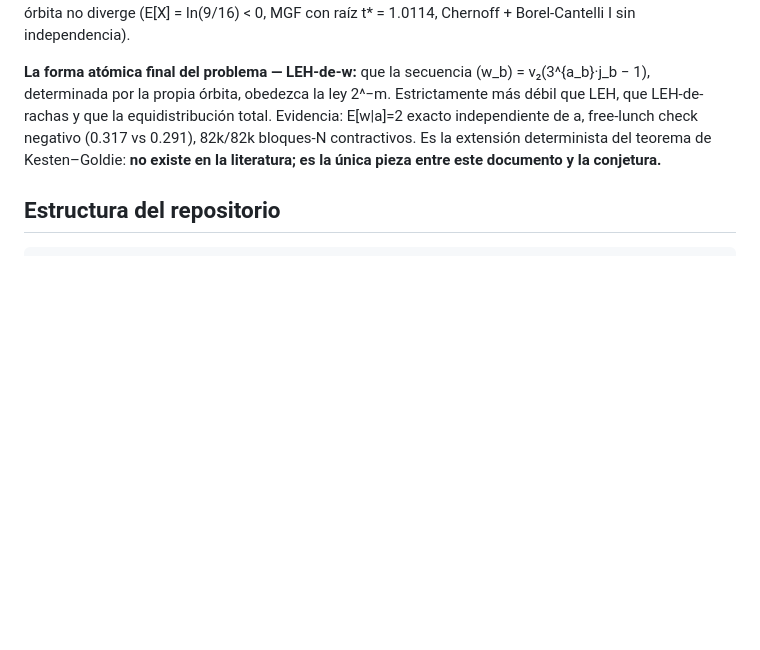
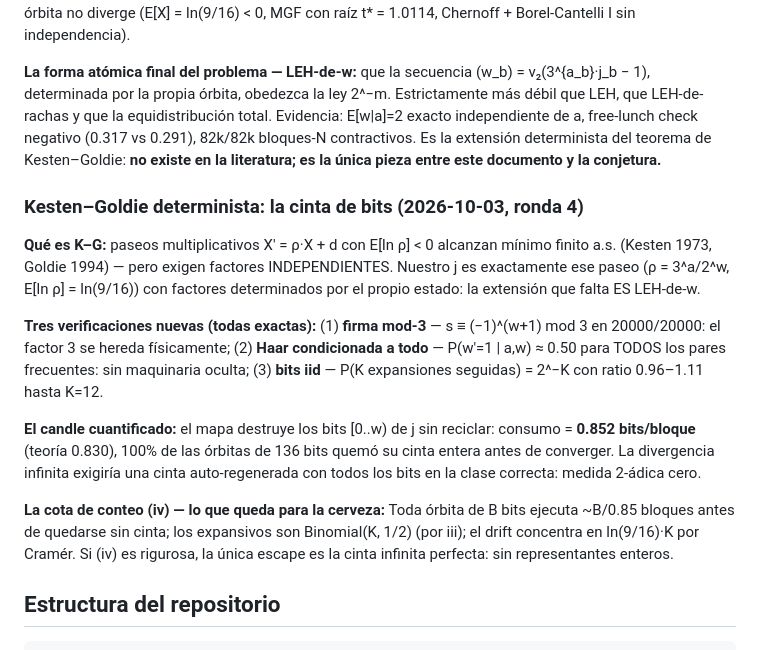
Before and after one commit to Rylow999/collatz-last-theorem, a Markdown page: README.md, the part around the change. Rendered like a GitHub page; blank space fills up the shorter version.

````diff
--- a/README.md
+++ b/README.md
@@ -315,6 +315,32 @@ free-lunch check negativo (0.317 vs 0.291), 82k/82k bloques-N contractivos.
 Es la extensión determinista del teorema de Kesten–Goldie: **no existe en la
 literatura; es la única pieza entre este documento y la conjetura.**
 
+### Kesten–Goldie determinista: la cinta de bits (2026-10-03, ronda 4)
+
+**Qué es K–G:** paseos multiplicativos X′ = ρ·X + d con E[ln ρ] < 0 alcanzan
+mínimo finito a.s. (Kesten 1973, Goldie 1994) — pero exigen factores
+INDEPENDIENTES. Nuestro j es exactamente ese paseo (ρ = 3^a/2^w,
+E[ln ρ] = ln(9/16)) con factores determinados por el propio estado: la
+extensión que falta ES LEH-de-w.
+
+**Tres verificaciones nuevas (todas exactas):** (1) **firma mod-3** —
+s ≡ (−1)^(w+1) mod 3 en 20000/20000: el factor 3 se hereda físicamente;
+(2) **Haar condicionada a todo** — P(w′=1 | a,w) ≈ 0.50 para TODOS los
+pares frecuentes: sin maquinaria oculta; (3) **bits iid** —
+P(K expansiones seguidas) = 2^−K con ratio 0.96–1.11 hasta K=12.
+
+**El candle cuantificado:** el mapa destruye los bits [0..w) de j sin
+reciclar: consumo = **0.852 bits/bloque** (teoría 0.830), 100% de las
+órbitas de 136 bits quemó su cinta entera antes de converger. La
+divergencia infinita exigiría una cinta auto-regenerada con todos los
+bits en la clase correcta: medida 2-ádica cero.
+
+**La cota de conteo (iv) — lo que queda para la cerveza:** Toda órbita de
+B bits ejecuta ~B/0.85 bloques antes de quedarse sin cinta; los
+expansivos son Binomial(K, 1/2) (por iii); el drift concentra en
+ln(9/16)·K por Cramér. Si (iv) es rigurosa, la única escape es la cinta
+infinita perfecta: sin representantes enteros.
+
 ## Estructura del repositorio
 
 ```
````
Also changed, not shown: docs/cramer_rachas.md (+56 -0 lines).
